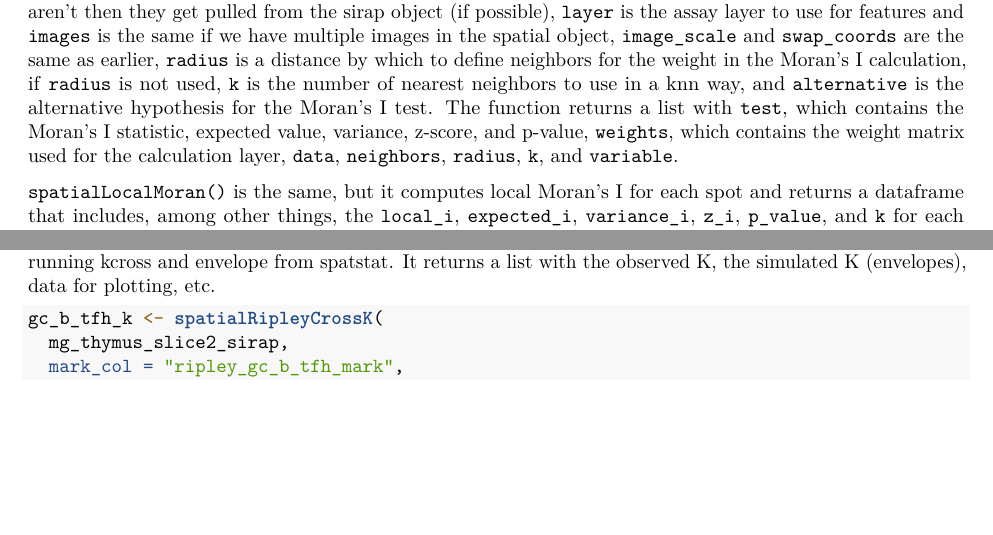
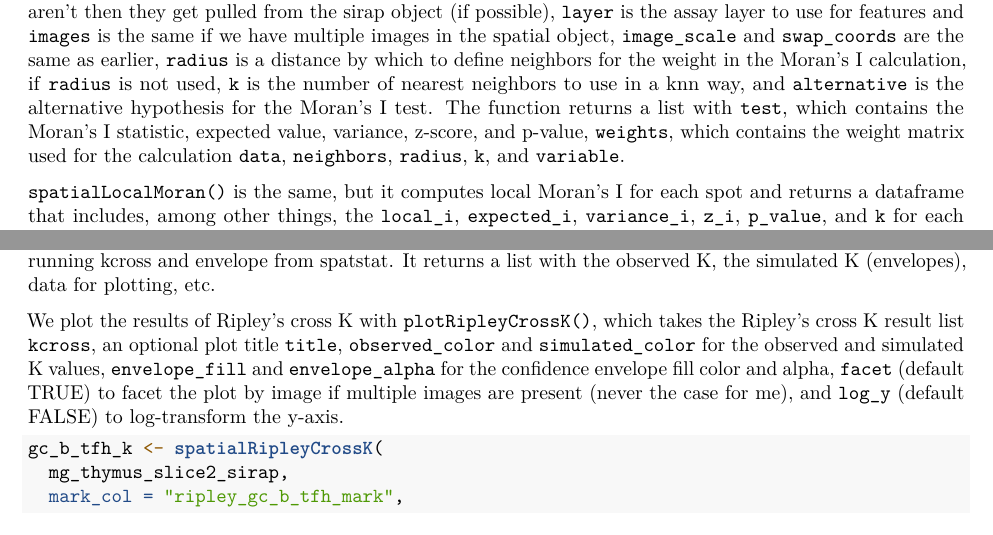
Before and after one commit to hoehnlab/SIRUP, an R Markdown document (inst/scripts/lab_vignettes/mg_thymus_slice2_sirap_walkthrough.Rmd): two parts of pages 13 and 15 of 24, joined at a grey line, cut so that both start at the same text, the shorter picture padded with empty space. Rendered offline with R 4.5, knitr and Pandoc, then LaTeX, with nearby package versions; some code elsewhere in the file could not run offline.

Commit message:
Update lab walkthrough spatial statistics notes

````diff
--- a/inst/scripts/lab_vignettes/mg_thymus_slice2_sirap_walkthrough.Rmd
+++ b/inst/scripts/lab_vignettes/mg_thymus_slice2_sirap_walkthrough.Rmd
@@ -599,7 +599,7 @@ calculation, if `radius` is not used, `k` is the number of nearest neighbors to
 way, and `alternative` is the alternative hypothesis for the Moran's I test. The function
 returns a list with `test`, which contains the Moran's I statistic, expected value, variance,
 z-score, and p-value, `weights`, which contains the weight matrix used for the calculation
-layer, `data`, `neighbors`, `radius`, `k`, and `variable`.
+`data`, `neighbors`, `radius`, `k`, and `variable`.
 
 `spatialLocalMoran()` is the same, but it computes local Moran's I for each spot and returns a dataframe that includes, among other things, the `local_i`, `expected_i`, `variance_i`, `z_i`, `p_value`, and `k` for each spot.  It's also better to plot in space with
 `plotSpatialLocalMoran()`.
@@ -691,6 +691,13 @@ table(
 ```
 
 `spatialRipleyCrossK()` is the function to call Ripley's K. It takes a SIRAP object (or spatial Seurat object) in `object`, the spatial metadata column that has the labels for the types (or marks) in `mark_col`, the two types to compare in `i` and `j`, the number of simulations to run in `nsim`, and the maximum radius to consider in `max_r`. We can also determine the cross K value for a specific radius by specifying `r`. The function works by setting the spatial window, setting up spatstat point processes with the x/y values and the marks, then running kcross and envelope from spatstat. It returns a list with the observed K, the simulated K (envelopes), data for plotting, etc.
+
+We plot the results of Ripley's cross K with `plotRipleyCrossK()`, which takes the Ripley's
+cross K result list `kcross`, an optional plot title `title`, `observed_color` and
+`simulated_color` for the observed and simulated K values, `envelope_fill` and `envelope_alpha`
+for the confidence envelope fill color and alpha, `facet` (default TRUE) to facet the plot by
+image if multiple images are present (never the case for me), and `log_y` (default FALSE) to
+log-transform the y-axis.
 
 ```{r ripley-cross-k}
 gc_b_tfh_k <- spatialRipleyCrossK(
````
